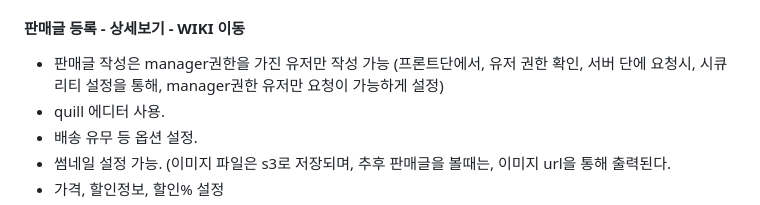
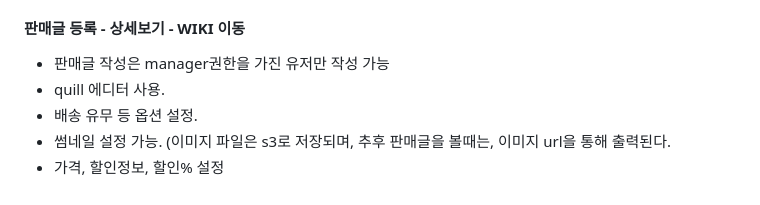
Before and after one commit to gamjagogi/BroStore, a Markdown page: README.md, the part around the change. Rendered like a GitHub page.

```diff
--- a/README.md
+++ b/README.md
@@ -62,8 +62,7 @@
 - Delivery 상품 페이지는 회원가입 유무 상관없이 접근 가능, 물건 구매시 회원가입 필요.
 
 #### 판매글 등록 - <a href="" >상세보기 - WIKI 이동</a>
-- 판매글 작성은 manager권한을 가진 유저만 작성 가능 (프론트단에서, 유저 권한 확인, 서버 단에 요청시, 시큐리티 설정을 통해, manager권한 유저만
-  요청이 가능하게 설정)
+- 판매글 작성은 manager권한을 가진 유저만 작성 가능
 - quill 에디터 사용.
 - 배송 유무 등 옵션 설정.
 - 썸네일 설정 가능. (이미지 파일은 s3로 저장되며, 추후 판매글을 볼때는, 이미지 url을 통해 출력된다.
```
